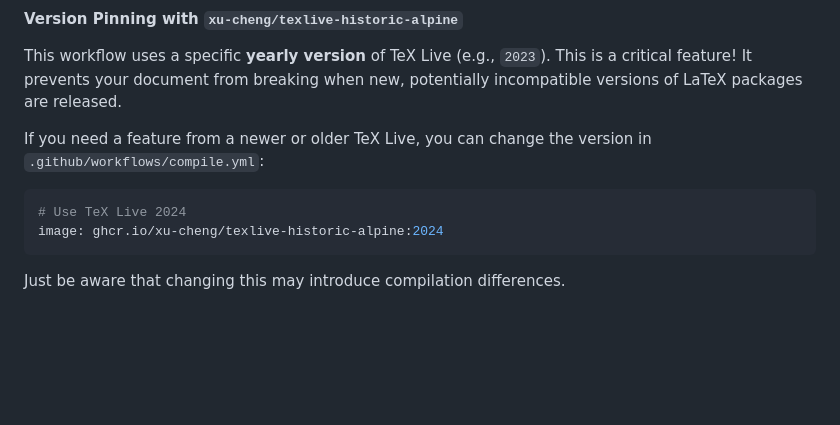
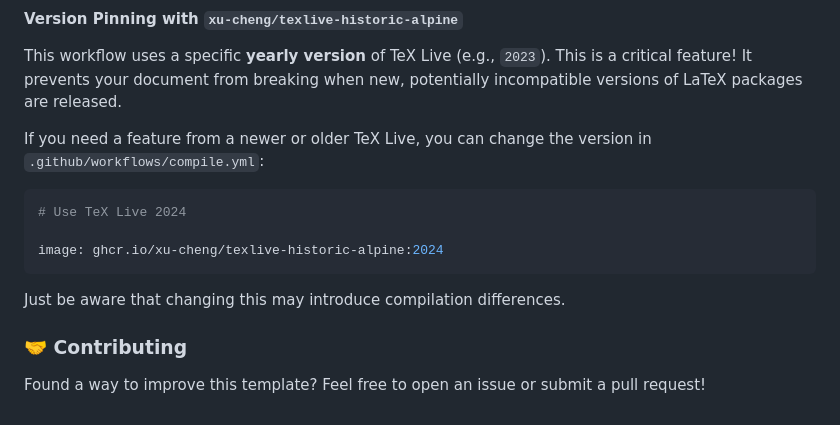
Before and after one commit to francescoabrami/TexPlate, a Markdown page: README.md, the part around one of its changes. Rendered like a GitHub page; blank space fills up the shorter version.

````diff
--- a/README.md
+++ b/README.md
@@ -141,6 +141,11 @@ This workflow uses a specific **yearly version** of TeX Live (e.g., `2023`). Thi
 If you need a feature from a newer or older TeX Live, you can change the version in `.github/workflows/compile.yml`:
 ```yaml
 # Use TeX Live 2024
+
 image: ghcr.io/xu-cheng/texlive-historic-alpine:2024
 ```
 Just be aware that changing this may introduce compilation differences.
+
+### 🤝 Contributing
+
+Found a way to improve this template? Feel free to open an issue or submit a pull request!
````
Also changed, not shown: other parts of README.md (+3 -3 lines).
